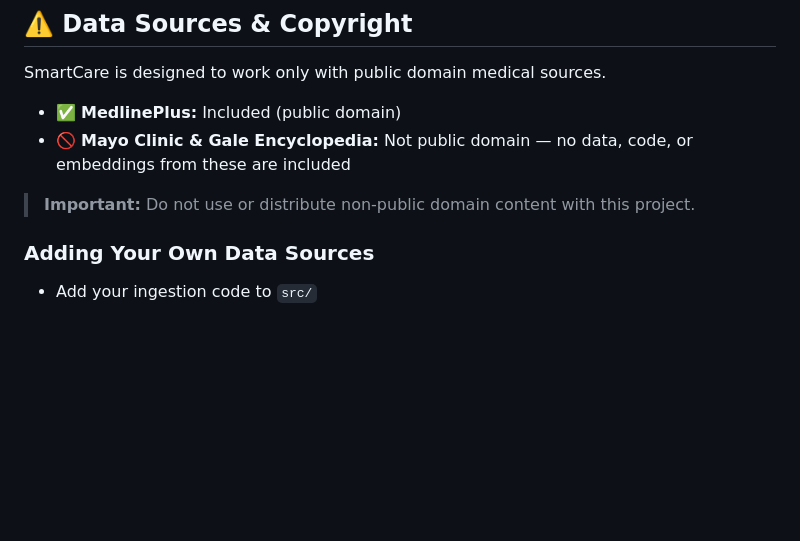
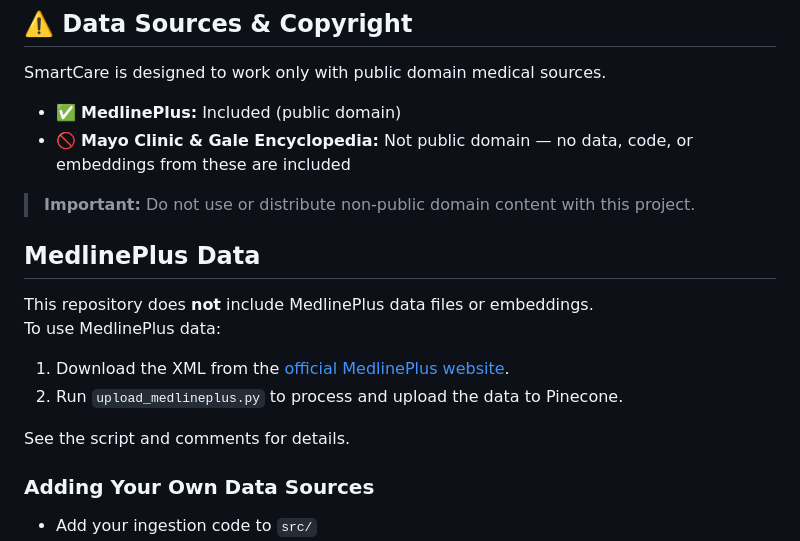
Before and after one commit to ssharma7676/smartcare-medical-chatbot, a Markdown page: README.md, the part around the change. Drawn GitHub-style; blank space fills up the shorter version.

Commit message:
Update README with latest instructions and notes

```diff
--- a/README.md
+++ b/README.md
@@ -12,6 +12,18 @@ SmartCare is designed to work only with public domain medical sources.
 - 🚫 **Mayo Clinic & Gale Encyclopedia:** Not public domain — no data, code, or embeddings from these are included
 
 > **Important:** Do not use or distribute non-public domain content with this project.
+
+
+## MedlinePlus Data
+
+This repository does **not** include MedlinePlus data files or embeddings.
+To use MedlinePlus data:
+
+1. Download the XML from the [official MedlinePlus website](https://medlineplus.gov/xml.html).
+2. Run `upload_medlineplus.py` to process and upload the data to Pinecone.
+
+See the script and comments for details.
+
 
 ### Adding Your Own Data Sources
 - Add your ingestion code to `src/`
```
